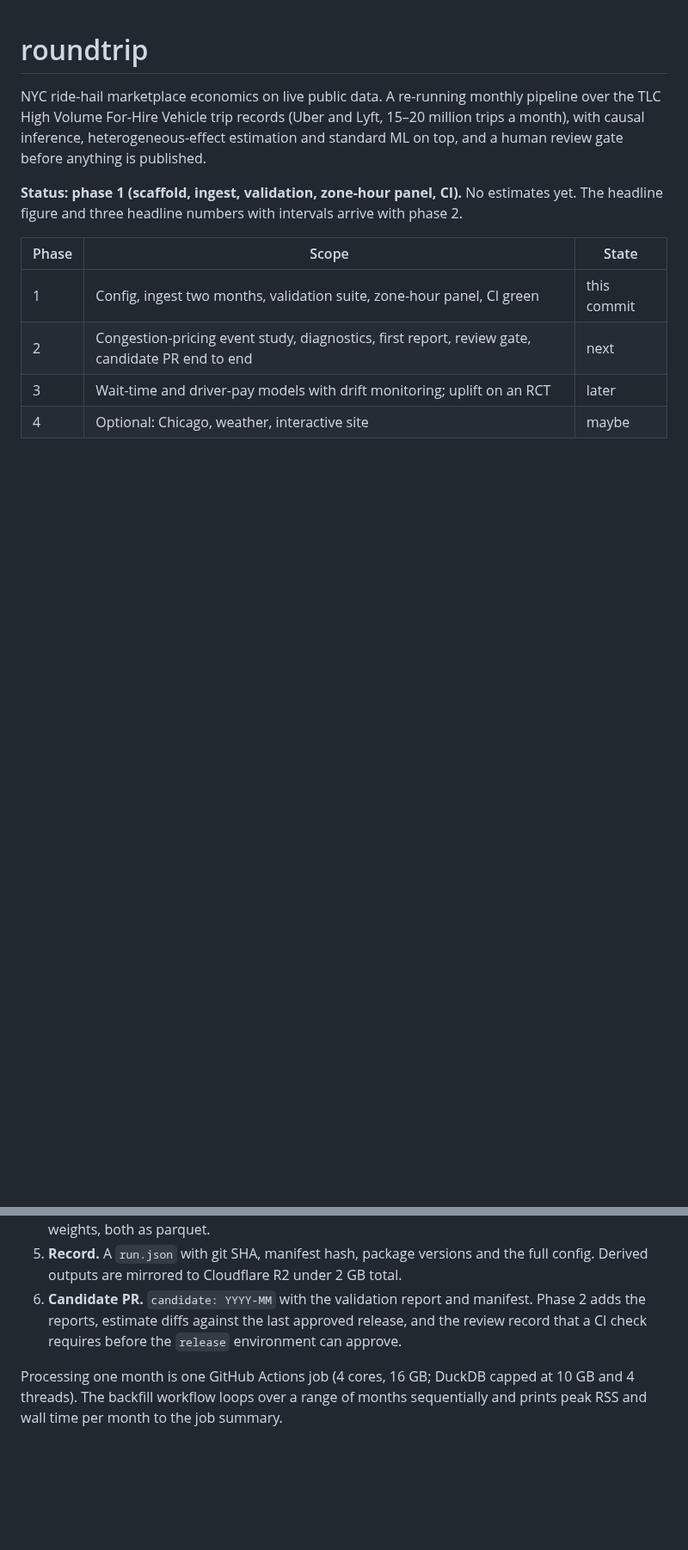
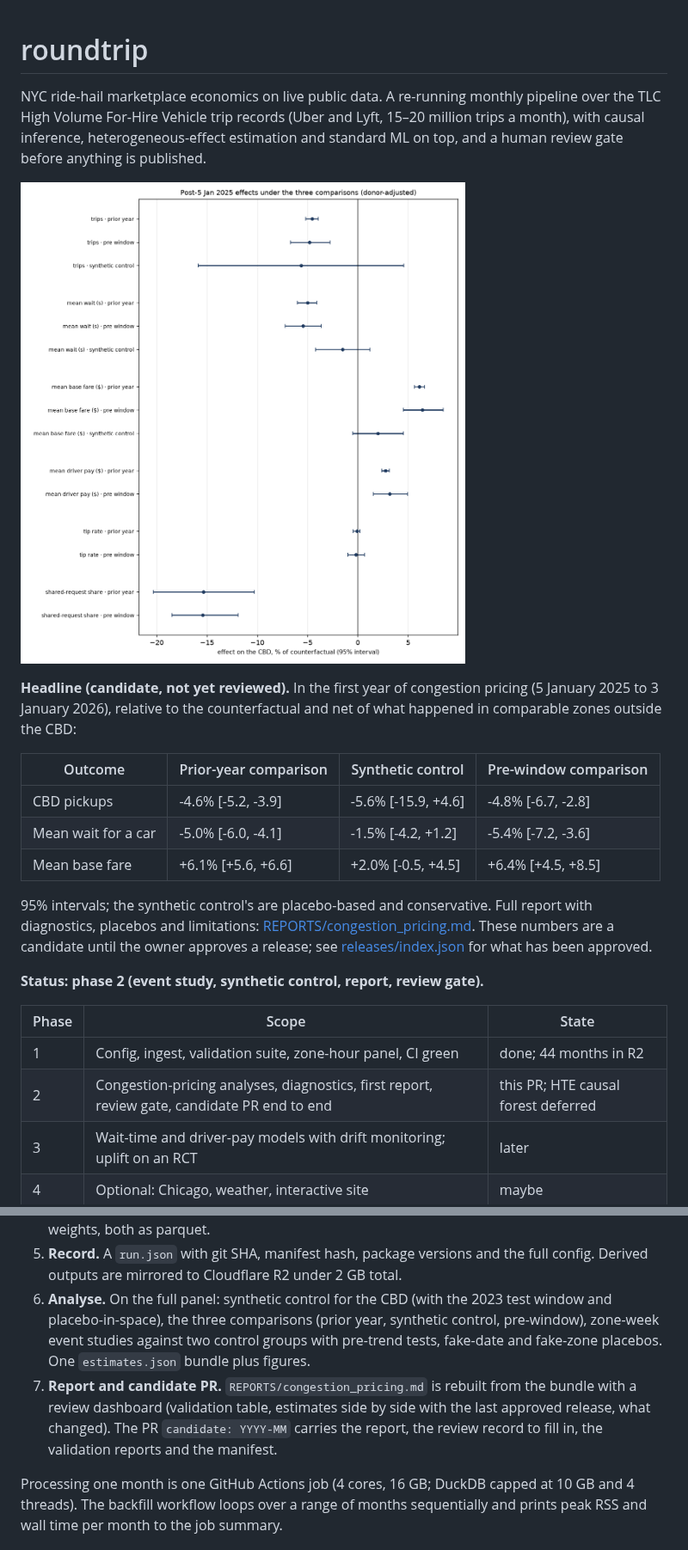
Before and after one commit to vrraiv/roundtrip, a Markdown page: README.md, 2 parts joined by grey strips. Shown at 86% size. Rendered like a GitHub page; pictures changed too: REPORTS/figures/comparisons.png (added); blank space fills up the shorter version.

```diff
--- a/README.md
+++ b/README.md
@@ -5,13 +5,29 @@ the TLC High Volume For-Hire Vehicle trip records (Uber and Lyft, 15–20 millio
 month), with causal inference, heterogeneous-effect estimation and standard ML on top, and a
 human review gate before anything is published.
 
-**Status: phase 1 (scaffold, ingest, validation, zone-hour panel, CI).** No estimates yet.
-The headline figure and three headline numbers with intervals arrive with phase 2.
+![Post-period effects on the CBD under three comparisons](REPORTS/figures/comparisons.png)
+
+**Headline (candidate, not yet reviewed).** In the first year of congestion pricing
+(5 January 2025 to 3 January 2026), relative to the counterfactual and net of what
+happened in comparable zones outside the CBD:
+
+| Outcome | Prior-year comparison | Synthetic control | Pre-window comparison |
+|---|---|---|---|
+| CBD pickups | -4.6% [-5.2, -3.9] | -5.6% [-15.9, +4.6] | -4.8% [-6.7, -2.8] |
+| Mean wait for a car | -5.0% [-6.0, -4.1] | -1.5% [-4.2, +1.2] | -5.4% [-7.2, -3.6] |
+| Mean base fare | +6.1% [+5.6, +6.6] | +2.0% [-0.5, +4.5] | +6.4% [+4.5, +8.5] |
+
+95% intervals; the synthetic control's are placebo-based and conservative. Full report
+with diagnostics, placebos and limitations: [REPORTS/congestion_pricing.md](REPORTS/congestion_pricing.md).
+These numbers are a candidate until the owner approves a release; see
+[releases/index.json](releases/index.json) for what has been approved.
+
+**Status: phase 2 (event study, synthetic control, report, review gate).**
 
 | Phase | Scope | State |
 |---|---|---|
-| 1 | Config, ingest two months, validation suite, zone-hour panel, CI green | this commit |
-| 2 | Congestion-pricing event study, diagnostics, first report, review gate, candidate PR end to end | next |
+| 1 | Config, ingest, validation suite, zone-hour panel, CI green | done; 44 months in R2 |
+| 2 | Congestion-pricing analyses, diagnostics, first report, review gate, candidate PR end to end | this PR; HTE causal forest deferred |
 | 3 | Wait-time and driver-pay models with drift monitoring; uplift on an RCT | later |
 | 4 | Optional: Chicago, weather, interactive site | maybe |
 
@@ -63,9 +79,14 @@ Things the reviewer should know from these two months:
    trip-level sample with sampling weights, both as parquet.
 5. **Record.** A `run.json` with git SHA, manifest hash, package versions and the full
    config. Derived outputs are mirrored to Cloudflare R2 under 2 GB total.
-6. **Candidate PR.** `candidate: YYYY-MM` with the validation report and manifest. Phase 2
-   adds the reports, estimate diffs against the last approved release, and the review
-   record that a CI check requires before the `release` environment can approve.
+6. **Analyse.** On the full panel: synthetic control for the CBD (with the 2023 test
+   window and placebo-in-space), the three comparisons (prior year, synthetic control,
+   pre-window), zone-week event studies against two control groups with pre-trend tests,
+   fake-date and fake-zone placebos. One `estimates.json` bundle plus figures.
+7. **Report and candidate PR.** `REPORTS/congestion_pricing.md` is rebuilt from the bundle
+   with a review dashboard (validation table, estimates side by side with the last
+   approved release, what changed). The PR `candidate: YYYY-MM` carries the report, the
+   review record to fill in, the validation reports and the manifest.
 
 Processing one month is one GitHub Actions job (4 cores, 16 GB; DuckDB capped at 10 GB
 and 4 threads). The backfill workflow loops over a range of months sequentially and prints
```
Also changed, not shown: other parts of README.md (+45 -13 lines), REPORTS/congestion_pricing.md (added, +251 -0 lines), reviews/2026-08.md (added, +34 -0 lines), REPORTS/figures/event_study_inner_bk_queens.png (added), REPORTS/figures/event_study_manhattan_north.png (added), REPORTS/figures/synth_mean_base_fare.png (added), REPORTS/figures/synth_mean_wait_seconds.png (added), REPORTS/figures/synth_n_trips.png (added), 2 other files.
